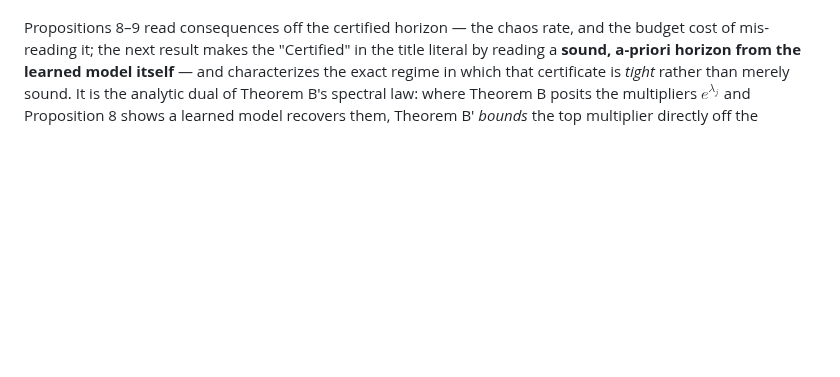
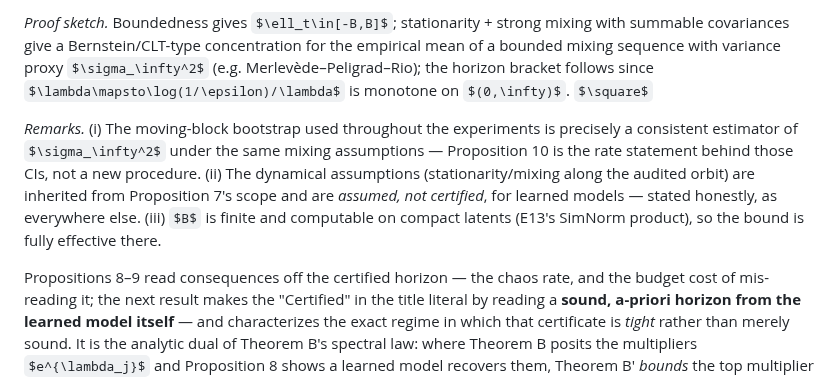
Before and after one commit to TimothyWang418/se3-ejepa, a Markdown page: papers/paper2_certified_world_models.md, the part around one of its changes. Rendered like a GitHub page; some formulas as TeX source; blank space fills up the shorter version.

```diff
--- a/papers/paper2_certified_world_models.md
+++ b/papers/paper2_certified_world_models.md
@@ -418,3 +432,14 @@ not), and it *explains*, rather than merely reports, why a one-step-accurate lea
+*Proof sketch.* Boundedness gives $\ell_t\in[-B,B]$; stationarity + strong mixing with summable covariances give a
+Bernstein/CLT-type concentration for the empirical mean of a bounded mixing sequence with variance proxy
+$\sigma_\infty^2$ (e.g. Merlevède–Peligrad–Rio); the horizon bracket follows since $\lambda\mapsto\log(1/\epsilon)/\lambda$
+is monotone on $(0,\infty)$. $\square$
+
+*Remarks.* (i) The moving-block bootstrap used throughout the experiments is precisely a consistent estimator of
+$\sigma_\infty^2$ under the same mixing assumptions — Proposition 10 is the rate statement behind those CIs, not a new
+procedure. (ii) The dynamical assumptions (stationarity/mixing along the audited orbit) are inherited from
+Proposition 7's scope and are *assumed, not certified*, for learned models — stated honestly, as everywhere else.
+(iii) $B$ is finite and computable on compact latents (E13's SimNorm product), so the bound is fully effective there.
+
 
 Propositions 8–9 read consequences off the certified horizon — the chaos rate, and the budget cost of mis-reading it; the next result makes the "Certified" in the
 title literal by reading a **sound, a-priori horizon from the learned model itself** — and characterizes the exact
```
Also changed, not shown: other parts of papers/paper2_certified_world_models.md (+14 -0 lines), papers/iclr_certified_horizons.md (+1 -1 lines), papers/iclr_proofs_appendix.md (+27 -0 lines).
